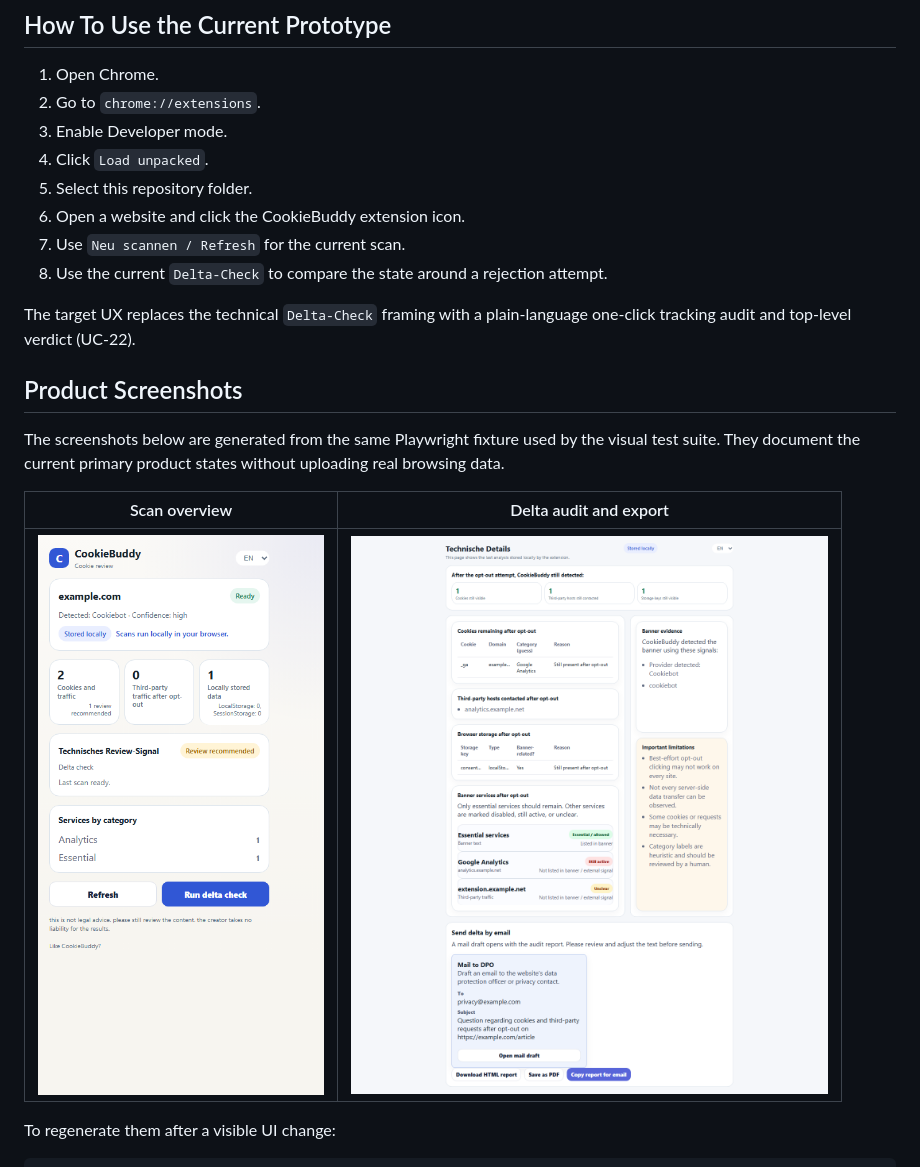
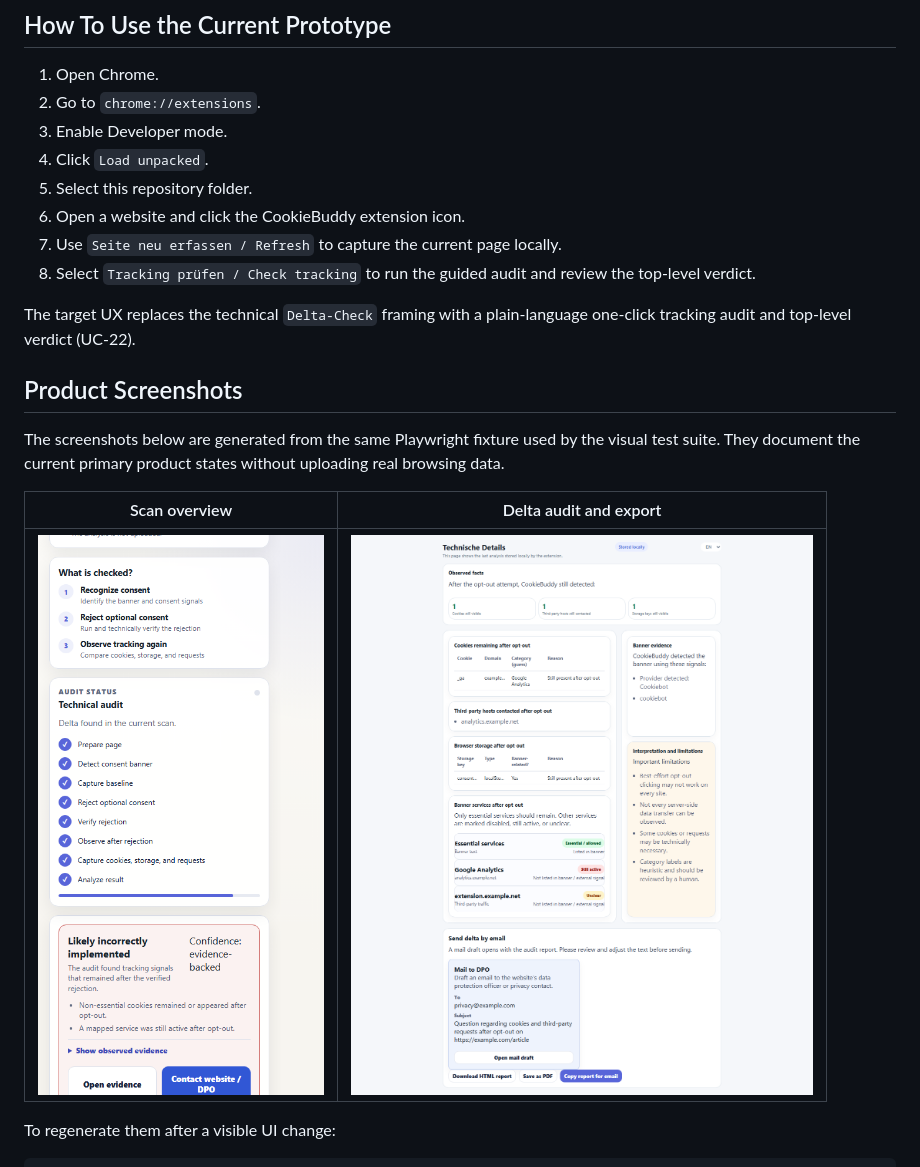
Before and after one commit to Ben1991/CookieBuddy, a Markdown page: README.md, the part around the change. GitHub-like rendering; pictures changed too: docs/screenshots/delta-audit.png, docs/screenshots/popup-overview.png.

Commit message:
feat: implement one-click audit verdict UX
One-click audit UX and conservative verdict flow for #64.

```diff
--- a/README.md
+++ b/README.md
@@ -79,8 +79,8 @@ The source of truth for product acceptance behavior is [`features/cookiebuddy.fe
 4. Click `Load unpacked`.
 5. Select this repository folder.
 6. Open a website and click the CookieBuddy extension icon.
-7. Use `Neu scannen / Refresh` for the current scan.
-8. Use the current `Delta-Check` to compare the state around a rejection attempt.
+7. Use `Seite neu erfassen / Refresh` to capture the current page locally.
+8. Select `Tracking prüfen / Check tracking` to run the guided audit and review the top-level verdict.
 
 The target UX replaces the technical `Delta-Check` framing with a plain-language one-click tracking audit and top-level verdict (UC-22).
 
```
Also changed, not shown: 11 other files.
